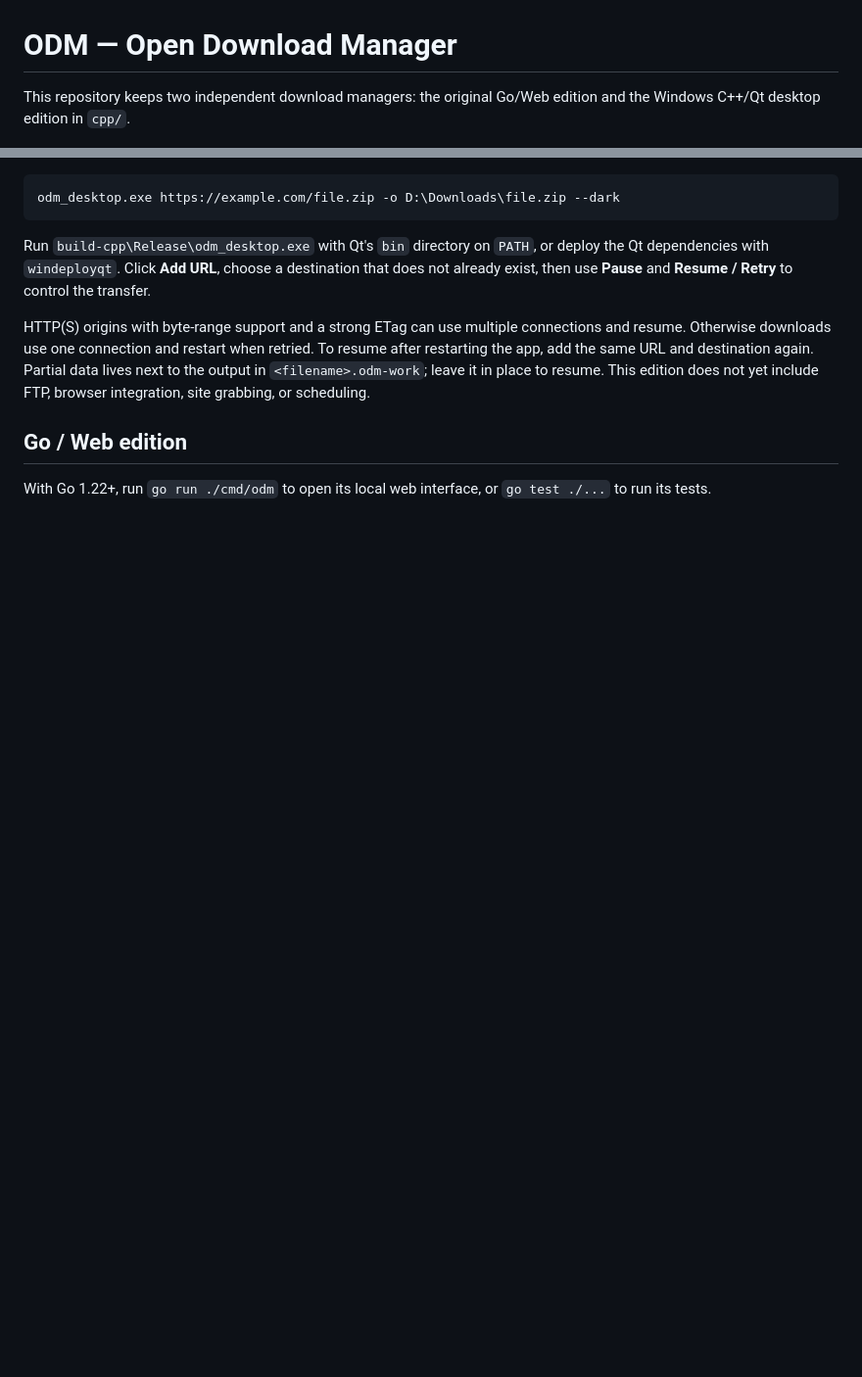
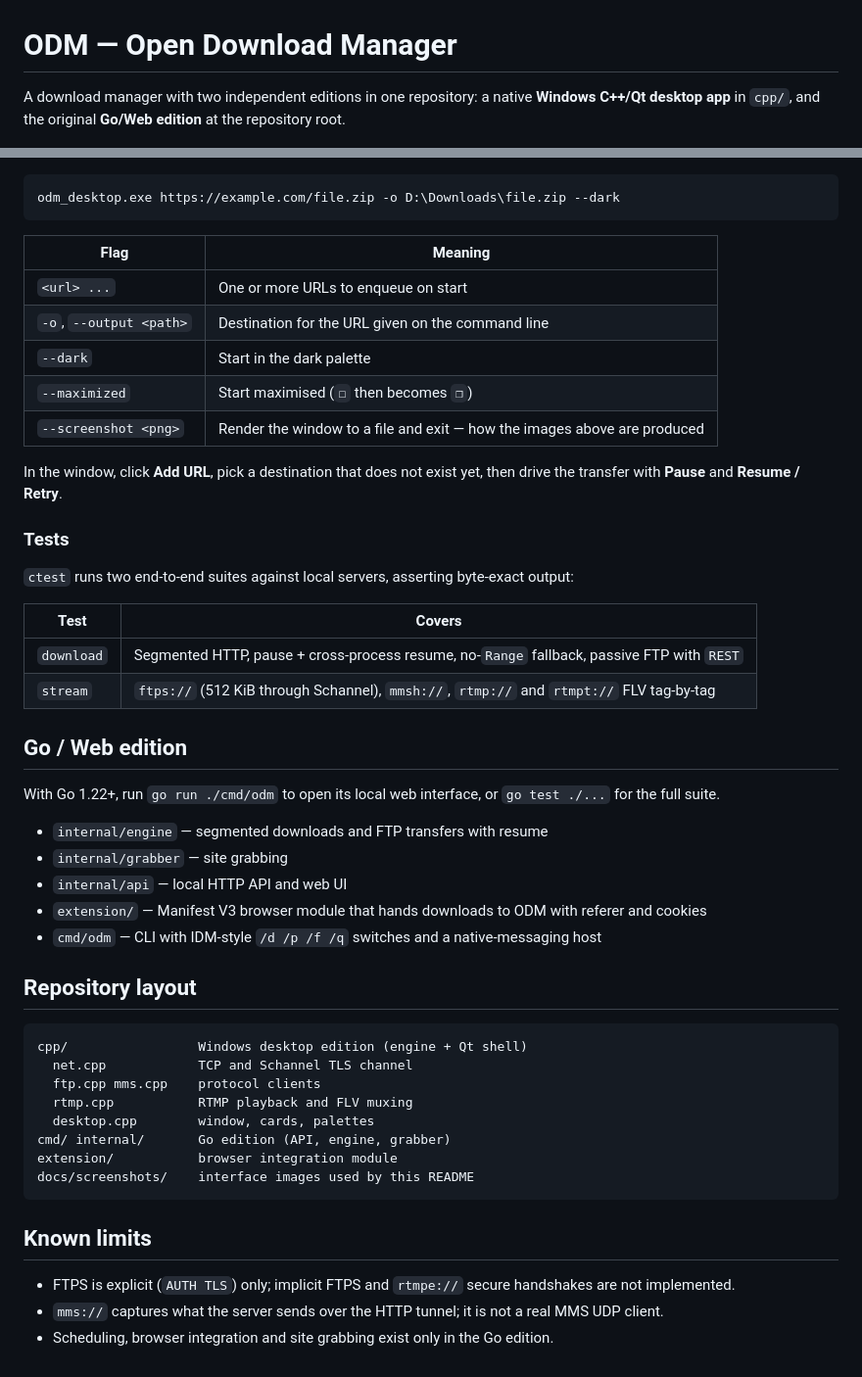
Before and after one commit to holylong/odm, a Markdown page: README.md, 2 parts joined by grey strips. Shown at 98% size. Rendered like a GitHub page; blank space fills up the shorter version.

````diff
--- a/README.md
+++ b/README.md
@@ -1,4 +1,4 @@
 # ODM — Open Download Manager
 
-This repository keeps two independent download managers: the original Go/Web edition and the Windows C++/Qt desktop edition in `cpp/`.
+A download manager with two independent editions in one repository: a native **Windows C++/Qt desktop app** in `cpp/`, and the original **Go/Web edition** at the repository root.
 
@@ -24,10 +57,50 @@ The window is one flat card layout drawn by hand instead of stock widgets: a bra
 odm_desktop.exe https://example.com/file.zip -o D:\Downloads\file.zip --dark
 ```
 
-Run `build-cpp\Release\odm_desktop.exe` with Qt's `bin` directory on `PATH`, or deploy the Qt dependencies with `windeployqt`. Click **Add URL**, choose a destination that does not already exist, then use **Pause** and **Resume / Retry** to control the transfer.
+| Flag | Meaning |
+| --- | --- |
+| `<url> ...` | One or more URLs to enqueue on start |
+| `-o`, `--output <path>` | Destination for the URL given on the command line |
+| `--dark` | Start in the dark palette |
+| `--maximized` | Start maximised (`☐` then becomes `❐`) |
+| `--screenshot <png>` | Render the window to a file and exit — how the images above are produced |
 
-HTTP(S) origins with byte-range support and a strong ETag can use multiple connections and resume. Otherwise downloads use one connection and restart when retried. To resume after restarting the app, add the same URL and destination again. Partial data lives next to the output in `<filename>.odm-work`; leave it in place to resume. This edition does not yet include FTP, browser integration, site grabbing, or scheduling.
+In the window, click **Add URL**, pick a destination that does not exist yet, then drive the transfer with **Pause** and **Resume / Retry**.
+
+### Tests
+
+`ctest` runs two end-to-end suites against local servers, asserting byte-exact output:
+
+| Test | Covers |
+| --- | --- |
+| `download` | Segmented HTTP, pause + cross-process resume, no-`Range` fallback, passive FTP with `REST` |
+| `stream` | `ftps://` (512 KiB through Schannel), `mmsh://`, `rtmp://` and `rtmpt://` FLV tag-by-tag |
 
 ## Go / Web edition
 
-With Go 1.22+, run `go run ./cmd/odm` to open its local web interface, or `go test ./...` to run its tests.
+With Go 1.22+, run `go run ./cmd/odm` to open its local web interface, or `go test ./...` for the full suite.
+
+- `internal/engine` — segmented downloads and FTP transfers with resume
+- `internal/grabber` — site grabbing
+- `internal/api` — local HTTP API and web UI
+- `extension/` — Manifest V3 browser module that hands downloads to ODM with referer and cookies
+- `cmd/odm` — CLI with IDM-style `/d /p /f /q` switches and a native-messaging host
+
+## Repository layout
+
+```text
+cpp/                 Windows desktop edition (engine + Qt shell)
+  net.cpp            TCP and Schannel TLS channel
+  ftp.cpp mms.cpp    protocol clients
+  rtmp.cpp           RTMP playback and FLV muxing
+  desktop.cpp        window, cards, palettes
+cmd/ internal/       Go edition (API, engine, grabber)
+extension/           browser integration module
+docs/screenshots/    interface images used by this README
+```
+
+## Known limits
+
+- FTPS is explicit (`AUTH TLS`) only; implicit FTPS and `rtmpe://` secure handshakes are not implemented.
+- `mms://` captures what the server sends over the HTTP tunnel; it is not a real MMS UDP client.
+- Scheduling, browser integration and site grabbing exist only in the Go edition.
````
Also changed, not shown: other parts of README.md (+41 -8 lines), docs/screenshots/ui-dark.png, docs/screenshots/ui-light.png.
